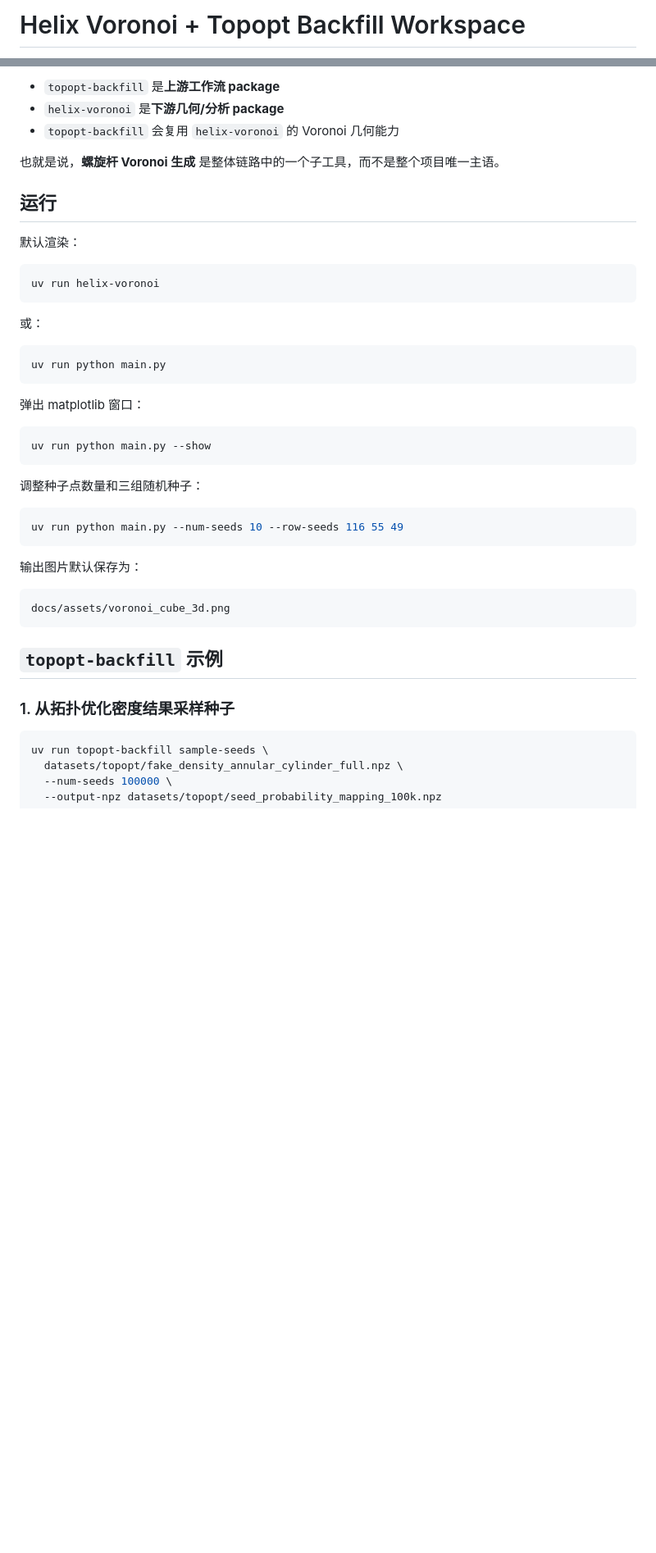
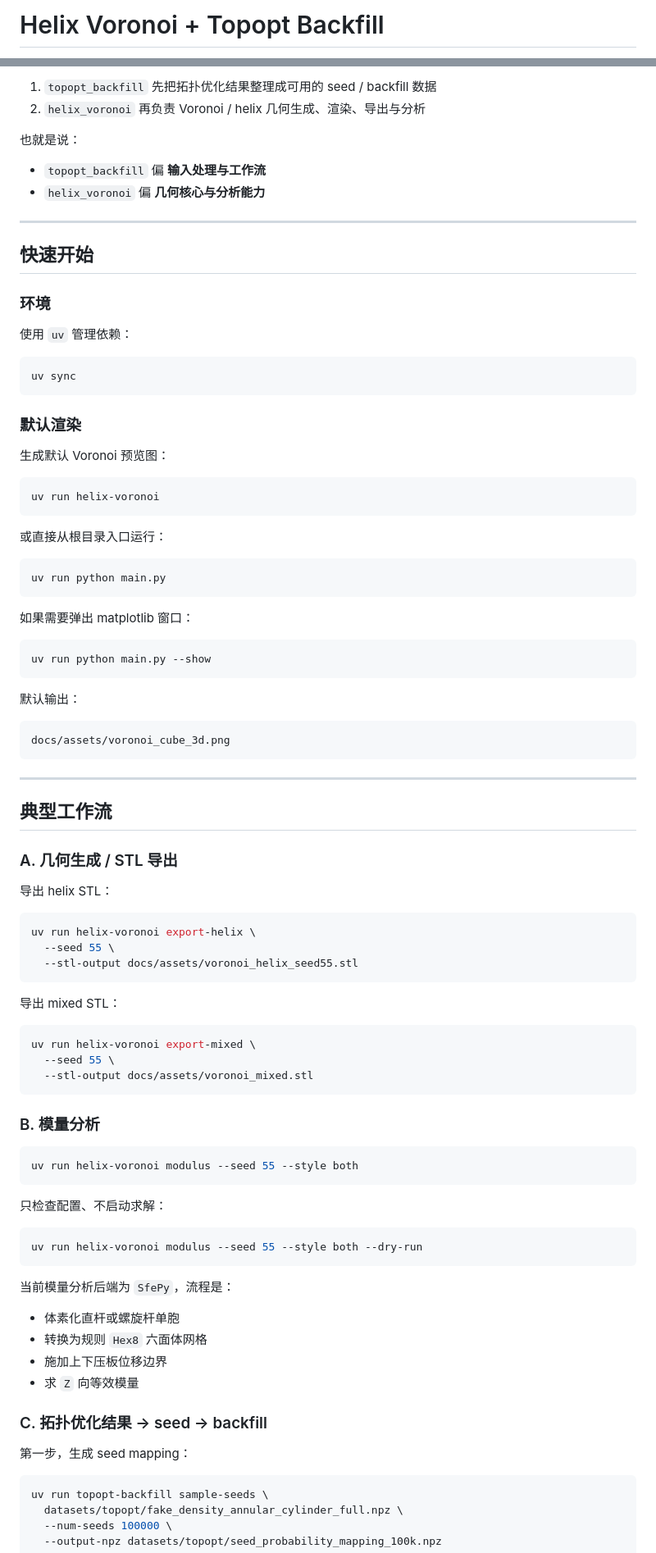
Before and after one commit to XiaoPengYouCode/cage, a Markdown page: README.md, 2 parts joined by grey strips. Shown at 82% size. Rendered like a GitHub page; blank space fills up the shorter version.

Commit message:
docs: improve root README

````diff
--- a/README.md
+++ b/README.md
@@ -1,2 +1,2 @@
-# Helix Voronoi + Topopt Backfill Workspace
+# Helix Voronoi + Topopt Backfill
 
@@ -79,45 +70,90 @@ CLI：
 
-- `topopt-backfill` 是**上游工作流 package**
-- `helix-voronoi` 是**下游几何/分析 package**
-- `topopt-backfill` 会复用 `helix-voronoi` 的 Voronoi 几何能力
+1. `topopt_backfill` 先把拓扑优化结果整理成可用的 seed / backfill 数据
+2. `helix_voronoi` 再负责 Voronoi / helix 几何生成、渲染、导出与分析
 
-也就是说，**螺旋杆 Voronoi 生成** 是整体链路中的一个子工具，而不是整个项目唯一主语。
+也就是说：
+- `topopt_backfill` 偏 **输入处理与工作流**
+- `helix_voronoi` 偏 **几何核心与分析能力**
 
-## 运行
+---
 
-默认渲染：
+## 快速开始
+
+### 环境
+使用 `uv` 管理依赖：
+
+```bash
+uv sync
+```
+
+### 默认渲染
+生成默认 Voronoi 预览图：
 
 ```bash
 uv run helix-voronoi
 ```
 
-或：
+或直接从根目录入口运行：
 
 ```bash
 uv run python main.py
 ```
 
-弹出 matplotlib 窗口：
+如果需要弹出 matplotlib 窗口：
 
 ```bash
 uv run python main.py --show
 ```
 
-调整种子点数量和三组随机种子：
-
-```bash
-uv run python main.py --num-seeds 10 --row-seeds 116 55 49
-```
-
-输出图片默认保存为：
+默认输出：
 
 ```text
 docs/assets/voronoi_cube_3d.png
 ```
 
-## `topopt-backfill` 示例
+---
 
-### 1. 从拓扑优化密度结果采样种子
+## 典型工作流
+
+### A. 几何生成 / STL 导出
+
+导出 helix STL：
+
+```bash
+uv run helix-voronoi export-helix \
+  --seed 55 \
+  --stl-output docs/assets/voronoi_helix_seed55.stl
+```
+
+导出 mixed STL：
+
+```bash
+uv run helix-voronoi export-mixed \
+  --seed 55 \
+  --stl-output docs/assets/voronoi_mixed.stl
+```
+
+### B. 模量分析
+
+```bash
+uv run helix-voronoi modulus --seed 55 --style both
+```
+
+只检查配置、不启动求解：
+
+```bash
+uv run helix-voronoi modulus --seed 55 --style both --dry-run
+```
+
+当前模量分析后端为 `SfePy`，流程是：
+- 体素化直杆或螺旋杆单胞
+- 转换为规则 `Hex8` 六面体网格
+- 施加上下压板位移边界
+- 求 `Z` 向等效模量
+
+### C. 拓扑优化结果 -> seed -> backfill
+
+第一步，生成 seed mapping：
 
 ```bash
 uv run topopt-backfill sample-seeds \
````
Also changed, not shown: other parts of README.md (+77 -94 lines).
